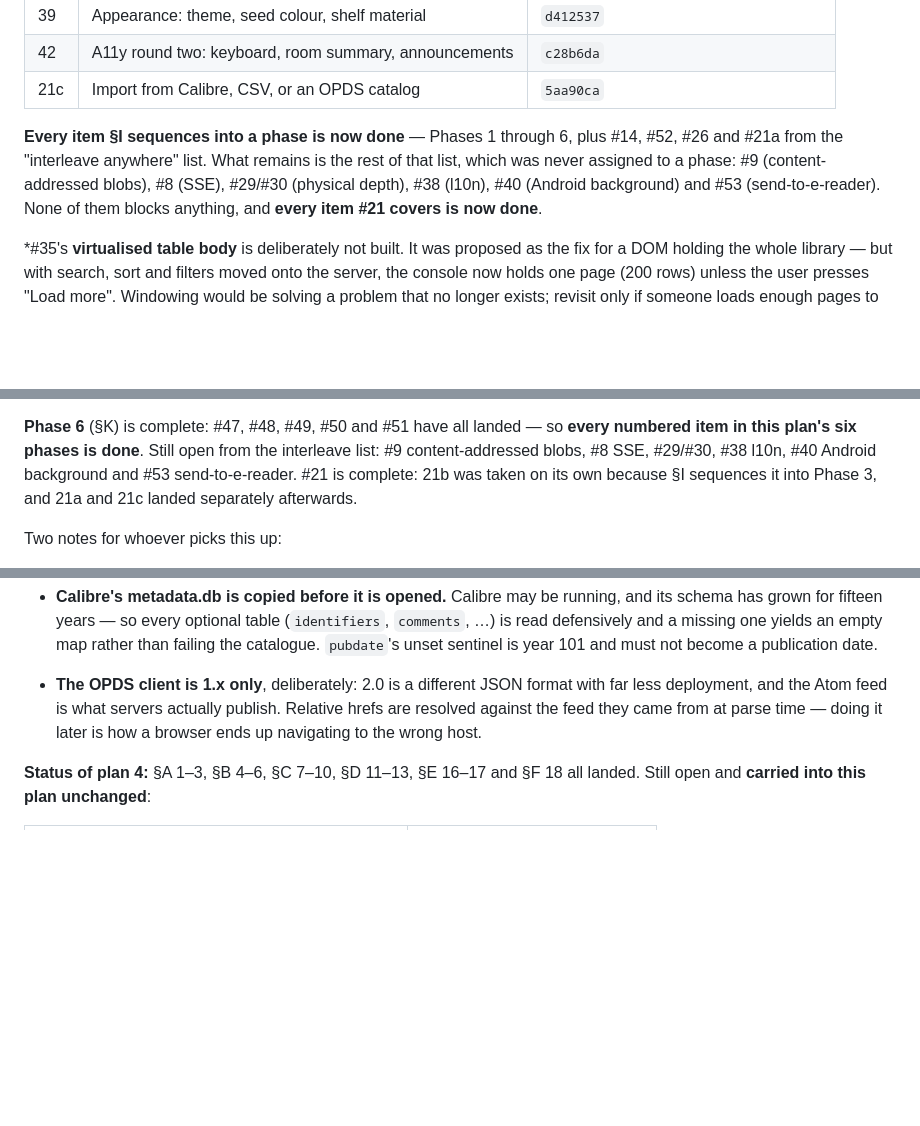
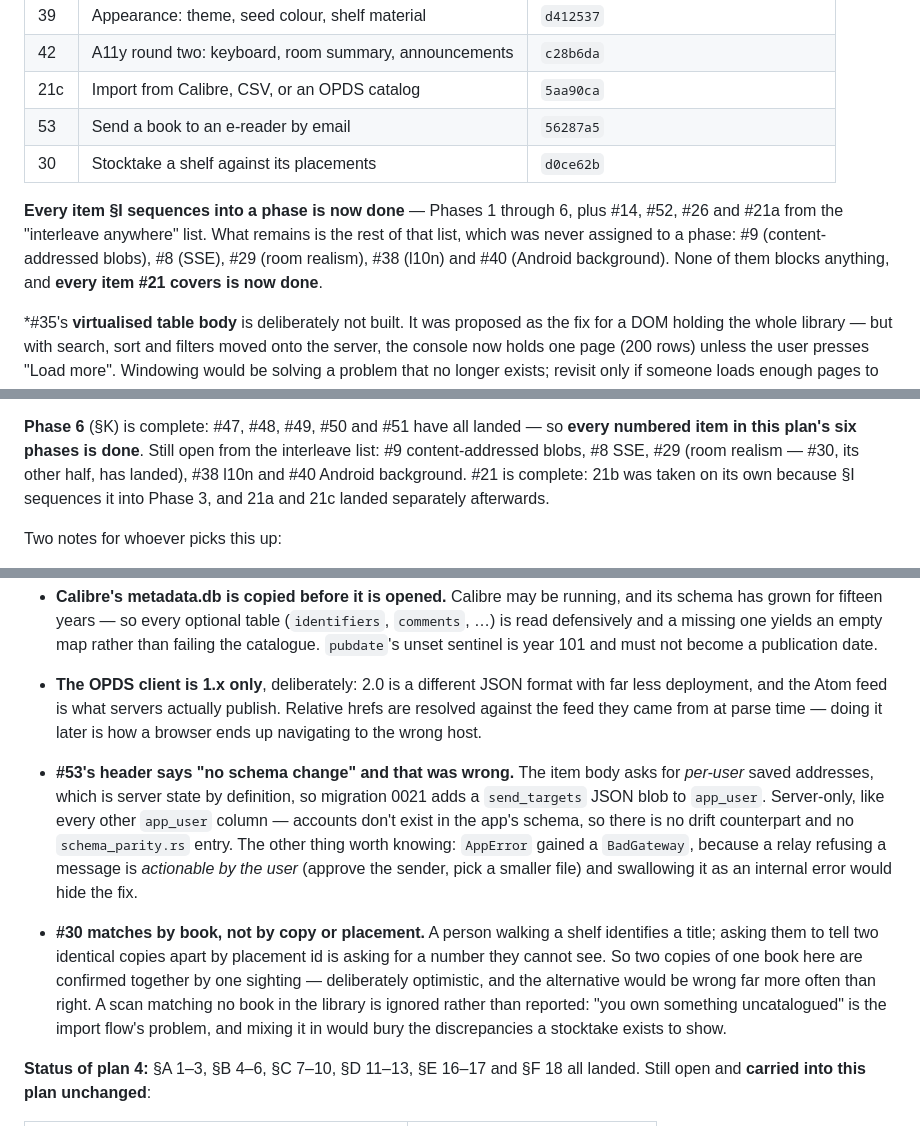
Before and after one commit to AndreiVladescu/Vellum, a Markdown page: docs/IMPROVEMENT_PLAN_5.md, 3 parts joined by grey strips. GitHub-like rendering; blank space fills up the shorter version.

Commit message:
docs: record #53 and #30

```diff
--- a/docs/IMPROVEMENT_PLAN_5.md
+++ b/docs/IMPROVEMENT_PLAN_5.md
@@ -71,13 +71,14 @@ is answerable from `git log`:
 | 39 | Appearance: theme, seed colour, shelf material | `d412537` |
 | 42 | A11y round two: keyboard, room summary, announcements | `c28b6da` |
 | 21c | Import from Calibre, CSV, or an OPDS catalog | `5aa90ca` |
+| 53 | Send a book to an e-reader by email | `56287a5` |
+| 30 | Stocktake a shelf against its placements | `d0ce62b` |
 
 **Every item §I sequences into a phase is now done** — Phases 1 through 6, plus
 #14, #52, #26 and #21a from the "interleave anywhere" list. What remains is the
 rest of that list, which was never assigned to a phase: #9 (content-addressed
-blobs), #8 (SSE), #29/#30 (physical depth), #38 (l10n), #40 (Android
-background) and #53 (send-to-e-reader). None of them blocks anything, and
-**every item #21 covers is now done**.
+blobs), #8 (SSE), #29 (room realism), #38 (l10n) and #40 (Android background).
+None of them blocks anything, and **every item #21 covers is now done**.
 
 *#35's **virtualised table body** is deliberately not built. It was proposed as
 the fix for a DOM holding the whole library — but with search, sort and filters
@@ -98,10 +99,10 @@ take a string literal.
 
 **Phase 6** (§K) is complete: #47, #48, #49, #50 and #51 have all landed — so
 **every numbered item in this plan's six phases is done**.
-Still open from the interleave list: #9 content-addressed blobs, #8 SSE,
-#29/#30, #38 l10n, #40 Android background and #53 send-to-e-reader. #21 is
-complete: 21b was taken on its own because §I sequences it into Phase 3, and
-21a and 21c landed separately afterwards.
+Still open from the interleave list: #9 content-addressed blobs, #8 SSE, #29
+(room realism — #30, its other half, has landed), #38 l10n and #40 Android
+background. #21 is complete: 21b was taken on its own because §I sequences it
+into Phase 3, and 21a and 21c landed separately afterwards.
 
 Two notes for whoever picks this up:
 
@@ -211,6 +212,23 @@ Two notes for whoever picks this up:
   Relative hrefs are resolved against the feed they came from at parse time —
   doing it later is how a browser ends up navigating to the wrong host.
 
+- **#53's header says "no schema change" and that was wrong.** The item body
+  asks for *per-user* saved addresses, which is server state by definition, so
+  migration 0021 adds a `send_targets` JSON blob to `app_user`. Server-only,
+  like every other `app_user` column — accounts don't exist in the app's schema,
+  so there is no drift counterpart and no `schema_parity.rs` entry. The other
+  thing worth knowing: `AppError` gained a `BadGateway`, because a relay
+  refusing a message is *actionable by the user* (approve the sender, pick a
+  smaller file) and swallowing it as an internal error would hide the fix.
+- **#30 matches by book, not by copy or placement.** A person walking a shelf
+  identifies a title; asking them to tell two identical copies apart by
+  placement id is asking for a number they cannot see. So two copies of one
+  book here are confirmed together by one sighting — deliberately optimistic,
+  and the alternative would be wrong far more often than right. A scan matching
+  no book in the library is ignored rather than reported: "you own something
+  uncatalogued" is the import flow's problem, and mixing it in would bury the
+  discrepancies a stocktake exists to show.
+
 **Status of plan 4:** §A 1–3, §B 4–6, §C 7–10, §D 11–13, §E 16–17 and §F 18 all
 landed. Still open and **carried into this plan unchanged**:
 
```
